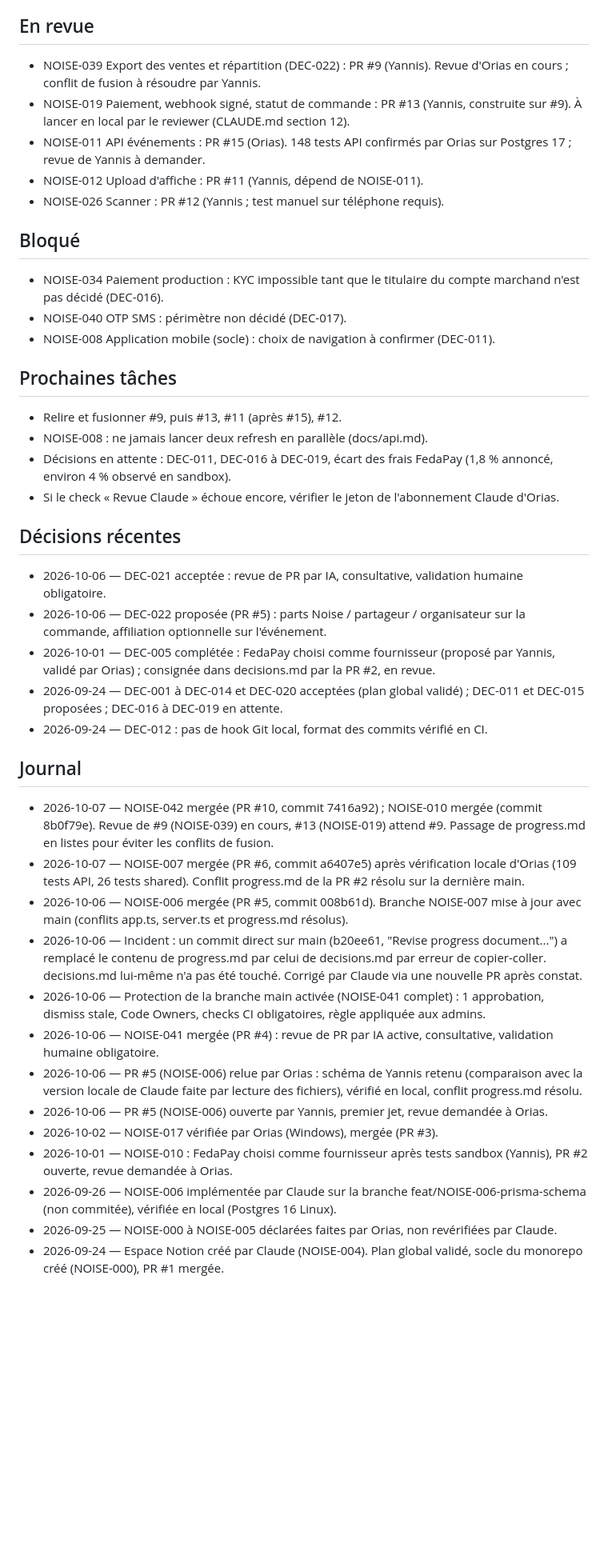
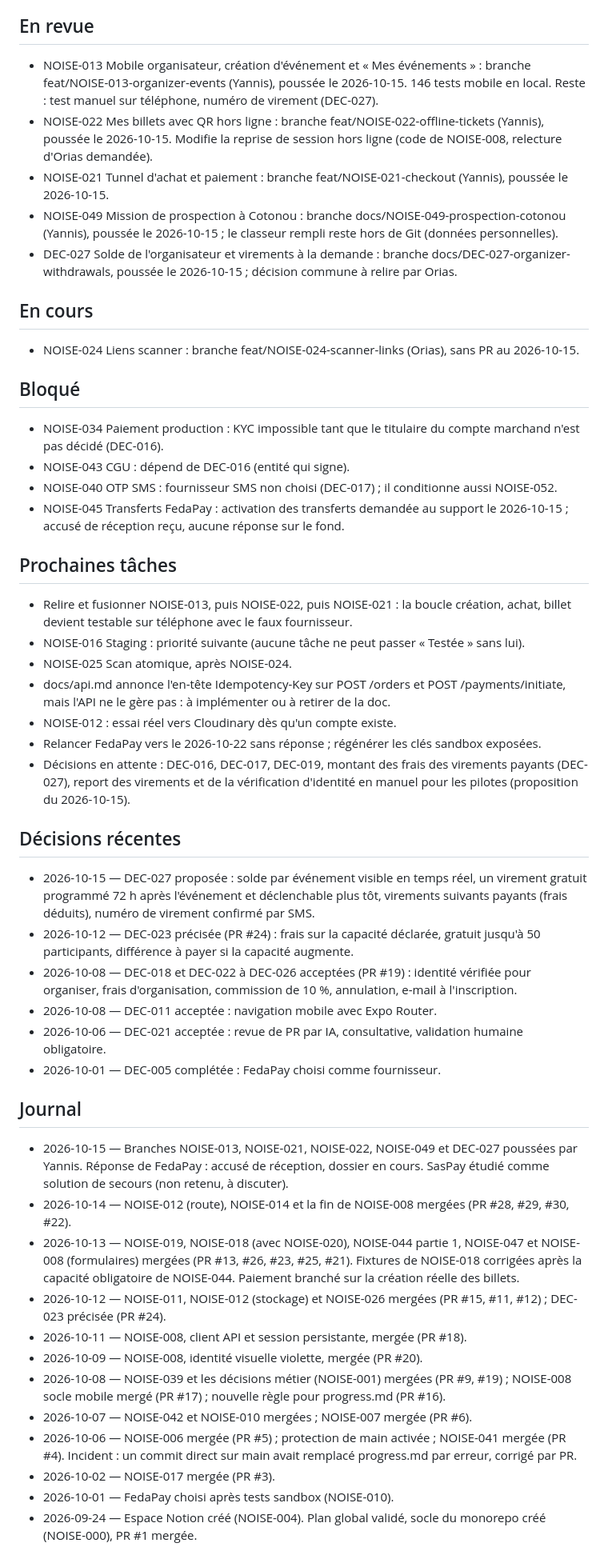
Before and after one commit to Noise1234567/Noise-, a Markdown page: progress.md, the part around one of its changes. Shown at 80% size. GitHub-like rendering; blank space fills up the shorter version.

Commit message:
docs(progress): follow-up update for merges up to 2026-10-14
Record the tasks merged since 2026-10-07 (NOISE-008, 011, 012, 014, 018,
019, 020, 026, 039, 044 part 1, 047 and the business decisions), the
branches pushed on 2026-10-15 awaiting review, the blocked tasks and the
next steps. No task is marked Tested: there is no staging yet.

```diff
--- a/progress.md
+++ b/progress.md
@@ -26,45 +40,53 @@ Dernière mise à jour : 2026-10-07 (Claude).
 
 ## En revue
 
-- NOISE-039 Export des ventes et répartition (DEC-022) : PR #9 (Yannis). Revue d'Orias en cours ; conflit de fusion à résoudre par Yannis.
-- NOISE-019 Paiement, webhook signé, statut de commande : PR #13 (Yannis, construite sur #9). À lancer en local par le reviewer (CLAUDE.md section 12).
-- NOISE-011 API événements : PR #15 (Orias). 148 tests API confirmés par Orias sur Postgres 17 ; revue de Yannis à demander.
-- NOISE-012 Upload d'affiche : PR #11 (Yannis, dépend de NOISE-011).
-- NOISE-026 Scanner : PR #12 (Yannis ; test manuel sur téléphone requis).
+- NOISE-013 Mobile organisateur, création d'événement et « Mes événements » : branche feat/NOISE-013-organizer-events (Yannis), poussée le 2026-10-15. 146 tests mobile en local. Reste : test manuel sur téléphone, numéro de virement (DEC-027).
+- NOISE-022 Mes billets avec QR hors ligne : branche feat/NOISE-022-offline-tickets (Yannis), poussée le 2026-10-15. Modifie la reprise de session hors ligne (code de NOISE-008, relecture d'Orias demandée).
+- NOISE-021 Tunnel d'achat et paiement : branche feat/NOISE-021-checkout (Yannis), poussée le 2026-10-15.
+- NOISE-049 Mission de prospection à Cotonou : branche docs/NOISE-049-prospection-cotonou (Yannis), poussée le 2026-10-15 ; le classeur rempli reste hors de Git (données personnelles).
+- DEC-027 Solde de l'organisateur et virements à la demande : branche docs/DEC-027-organizer-withdrawals, poussée le 2026-10-15 ; décision commune à relire par Orias.
+
+## En cours
+
+- NOISE-024 Liens scanner : branche feat/NOISE-024-scanner-links (Orias), sans PR au 2026-10-15.
 
 ## Bloqué
 
 - NOISE-034 Paiement production : KYC impossible tant que le titulaire du compte marchand n'est pas décidé (DEC-016).
-- NOISE-040 OTP SMS : périmètre non décidé (DEC-017).
-- NOISE-008 Application mobile (socle) : choix de navigation à confirmer (DEC-011).
+- NOISE-043 CGU : dépend de DEC-016 (entité qui signe).
+- NOISE-040 OTP SMS : fournisseur SMS non choisi (DEC-017) ; il conditionne aussi NOISE-052.
+- NOISE-045 Transferts FedaPay : activation des transferts demandée au support le 2026-10-15 ; accusé de réception reçu, aucune réponse sur le fond.
 
 ## Prochaines tâches
 
-- Relire et fusionner #9, puis #13, #11 (après #15), #12.
-- NOISE-008 : ne jamais lancer deux refresh en parallèle (docs/api.md).
-- Décisions en attente : DEC-011, DEC-016 à DEC-019, écart des frais FedaPay (1,8 % annoncé, environ 4 % observé en sandbox).
-- Si le check « Revue Claude » échoue encore, vérifier le jeton de l'abonnement Claude d'Orias.
+- Relire et fusionner NOISE-013, puis NOISE-022, puis NOISE-021 : la boucle création, achat, billet devient testable sur téléphone avec le faux fournisseur.
+- NOISE-016 Staging : priorité suivante (aucune tâche ne peut passer « Testée » sans lui).
+- NOISE-025 Scan atomique, après NOISE-024.
+- docs/api.md annonce l'en-tête Idempotency-Key sur POST /orders et POST /payments/initiate, mais l'API ne le gère pas : à implémenter ou à retirer de la doc.
+- NOISE-012 : essai réel vers Cloudinary dès qu'un compte existe.
+- Relancer FedaPay vers le 2026-10-22 sans réponse ; régénérer les clés sandbox exposées.
+- Décisions en attente : DEC-016, DEC-017, DEC-019, montant des frais des virements payants (DEC-027), report des virements et de la vérification d'identité en manuel pour les pilotes (proposition du 2026-10-15).
 
 ## Décisions récentes
 
+- 2026-10-15 — DEC-027 proposée : solde par événement visible en temps réel, un virement gratuit programmé 72 h après l'événement et déclenchable plus tôt, virements suivants payants (frais déduits), numéro de virement confirmé par SMS.
+- 2026-10-12 — DEC-023 précisée (PR #24) : frais sur la capacité déclarée, gratuit jusqu'à 50 participants, différence à payer si la capacité augmente.
+- 2026-10-08 — DEC-018 et DEC-022 à DEC-026 acceptées (PR #19) : identité vérifiée pour organiser, frais d'organisation, commission de 10 %, annulation, e-mail à l'inscription.
+- 2026-10-08 — DEC-011 acceptée : navigation mobile avec Expo Router.
 - 2026-10-06 — DEC-021 acceptée : revue de PR par IA, consultative, validation humaine obligatoire.
-- 2026-10-06 — DEC-022 proposée (PR #5) : parts Noise / partageur / organisateur sur la commande, affiliation optionnelle sur l'événement.
-- 2026-10-01 — DEC-005 complétée : FedaPay choisi comme fournisseur (proposé par Yannis, validé par Orias) ; consignée dans decisions.md par la PR #2, en revue.
-- 2026-09-24 — DEC-001 à DEC-014 et DEC-020 acceptées (plan global validé) ; DEC-011 et DEC-015 proposées ; DEC-016 à DEC-019 en attente.
-- 2026-09-24 — DEC-012 : pas de hook Git local, format des commits vérifié en CI.
+- 2026-10-01 — DEC-005 complétée : FedaPay choisi comme fournisseur.
 
 ## Journal
 
-- 2026-10-07 — NOISE-042 mergée (PR #10, commit 7416a92) ; NOISE-010 mergée (commit 8b0f79e). Revue de #9 (NOISE-039) en cours, #13 (NOISE-019) attend #9. Passage de progress.md en listes pour éviter les conflits de fusion.
-- 2026-10-07 — NOISE-007 mergée (PR #6, commit a6407e5) après vérification locale d'Orias (109 tests API, 26 tests shared). Conflit progress.md de la PR #2 résolu sur la dernière main.
-- 2026-10-06 — NOISE-006 mergée (PR #5, commit 008b61d). Branche NOISE-007 mise à jour avec main (conflits app.ts, server.ts et progress.md résolus).
-- 2026-10-06 — Incident : un commit direct sur main (b20ee61, "Revise progress document...") a remplacé le contenu de progress.md par celui de decisions.md par erreur de copier-coller. decisions.md lui-même n'a pas été touché. Corrigé par Claude via une nouvelle PR après constat.
-- 2026-10-06 — Protection de la branche main activée (NOISE-041 complet) : 1 approbation, dismiss stale, Code Owners, checks CI obligatoires, règle appliquée aux admins.
-- 2026-10-06 — NOISE-041 mergée (PR #4) : revue de PR par IA active, consultative, validation humaine obligatoire.
-- 2026-10-06 — PR #5 (NOISE-006) relue par Orias : schéma de Yannis retenu (comparaison avec la version locale de Claude faite par lecture des fichiers), vérifié en local, conflit progress.md résolu.
-- 2026-10-06 — PR #5 (NOISE-006) ouverte par Yannis, premier jet, revue demandée à Orias.
-- 2026-10-02 — NOISE-017 vérifiée par Orias (Windows), mergée (PR #3).
-- 2026-10-01 — NOISE-010 : FedaPay choisi comme fournisseur après tests sandbox (Yannis), PR #2 ouverte, revue demandée à Orias.
-- 2026-09-26 — NOISE-006 implémentée par Claude sur la branche feat/NOISE-006-prisma-schema (non commitée), vérifiée en local (Postgres 16 Linux).
-- 2026-09-25 — NOISE-000 à NOISE-005 déclarées faites par Orias, non revérifiées par Claude.
-- 2026-09-24 — Espace Notion créé par Claude (NOISE-004). Plan global validé, socle du monorepo créé (NOISE-000), PR #1 mergée.
+- 2026-10-15 — Branches NOISE-013, NOISE-021, NOISE-022, NOISE-049 et DEC-027 poussées par Yannis. Réponse de FedaPay : accusé de réception, dossier en cours. SasPay étudié comme solution de secours (non retenu, à discuter).
+- 2026-10-14 — NOISE-012 (route), NOISE-014 et la fin de NOISE-008 mergées (PR #28, #29, #30, #22).
+- 2026-10-13 — NOISE-019, NOISE-018 (avec NOISE-020), NOISE-044 partie 1, NOISE-047 et NOISE-008 (formulaires) mergées (PR #13, #26, #23, #25, #21). Fixtures de NOISE-018 corrigées après la capacité obligatoire de NOISE-044. Paiement branché sur la création réelle des billets.
+- 2026-10-12 — NOISE-011, NOISE-012 (stockage) et NOISE-026 mergées (PR #15, #11, #12) ; DEC-023 précisée (PR #24).
+- 2026-10-11 — NOISE-008, client API et session persistante, mergée (PR #18).
+- 2026-10-09 — NOISE-008, identité visuelle violette, mergée (PR #20).
+- 2026-10-08 — NOISE-039 et les décisions métier (NOISE-001) mergées (PR #9, #19) ; NOISE-008 socle mobile mergé (PR #17) ; nouvelle règle pour progress.md (PR #16).
+- 2026-10-07 — NOISE-042 et NOISE-010 mergées ; NOISE-007 mergée (PR #6).
+- 2026-10-06 — NOISE-006 mergée (PR #5) ; protection de main activée ; NOISE-041 mergée (PR #4). Incident : un commit direct sur main avait remplacé progress.md par erreur, corrigé par PR.
+- 2026-10-02 — NOISE-017 mergée (PR #3).
+- 2026-10-01 — FedaPay choisi après tests sandbox (NOISE-010).
+- 2026-09-24 — Espace Notion créé (NOISE-004). Plan global validé, socle du monorepo créé (NOISE-000), PR #1 mergée.
```
Also changed, not shown: other parts of progress.md (+24 -10 lines).
